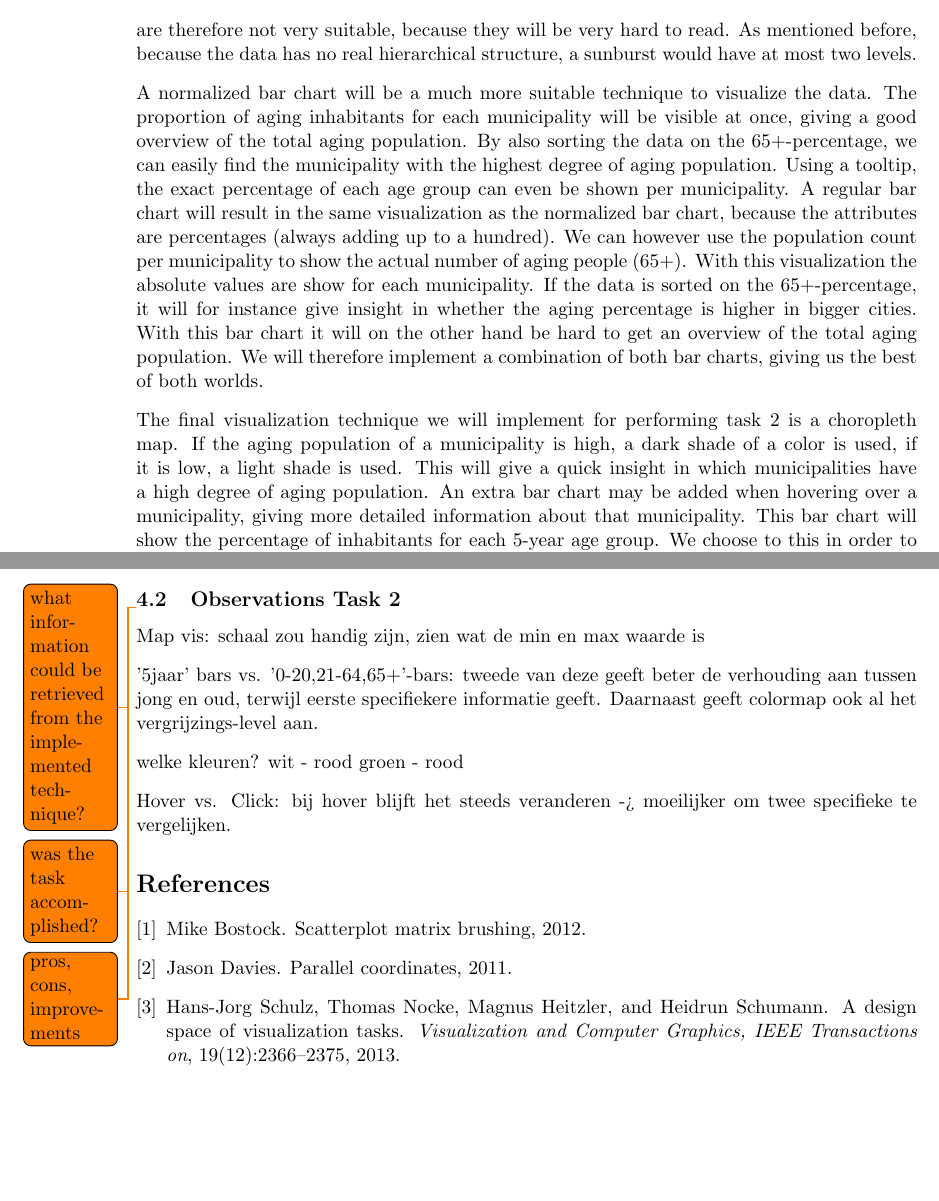
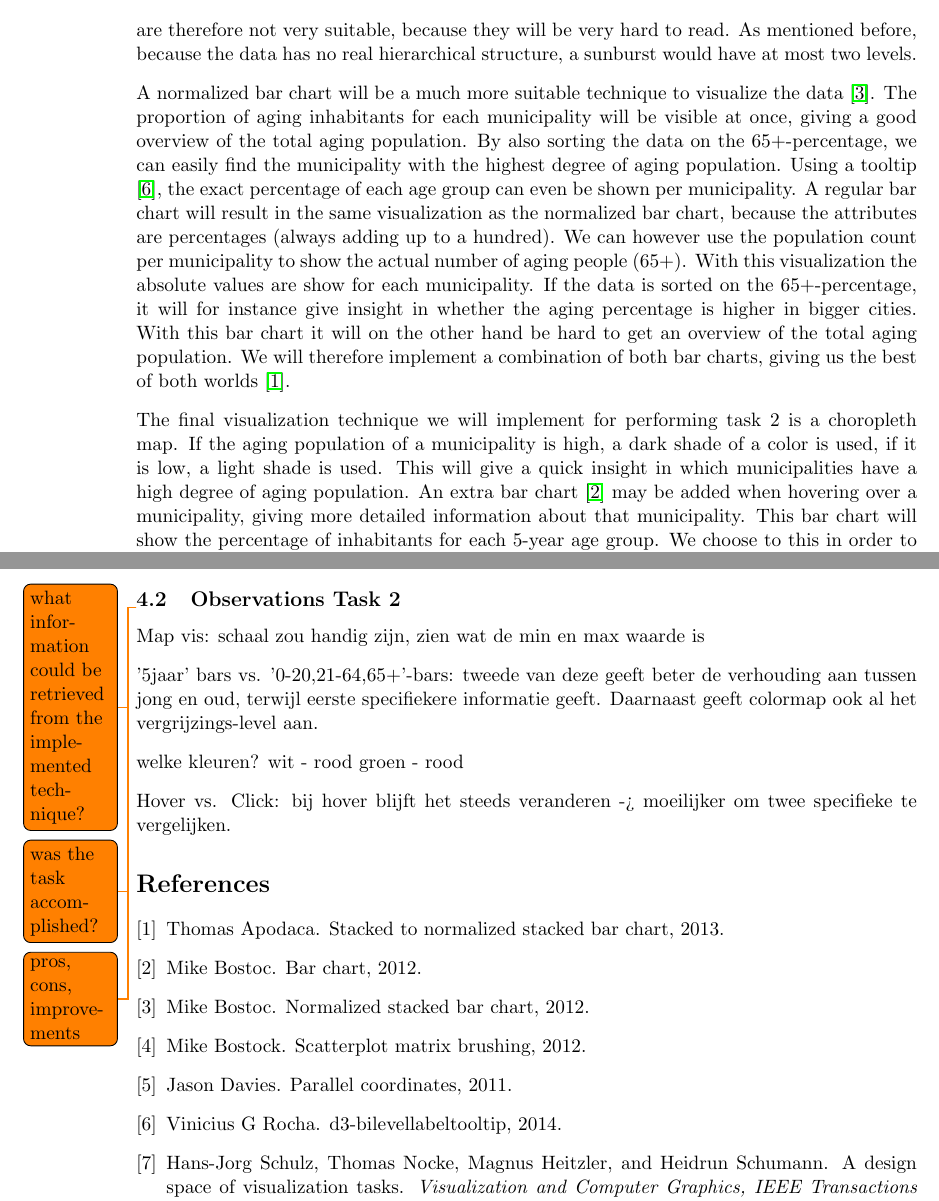
Before and after one commit to jreijrink/2IV35_Visualization, a LaTeX problem sheet (Assignment 1/Report/report.tex, which reads Assignment 1/Report/techniques.tex): two parts of pages 5 and 8 of 8, joined at a grey line, cut so that both start at the same text, the shorter picture padded with empty space. Compiled offline with pdfLaTeX.

Commit message:
added references with techniques

```diff
--- a/Assignment 1/Report/techniques.tex
+++ b/Assignment 1/Report/techniques.tex
@@ -10,6 +10,6 @@ Other visualization techniques such as bar and pie charts, were not considered s
 \subsection{Techniques Task 2}\label{sec:techniques2}
 Unlike the first task, task 2 only has a few attributes that, when combined, exactly add up to one hundred percent for each municipality. Hence, complex visualizations are not necessarily needed, and simple visualization may suffice. The biggest challenge in finding a good visualization is managing the great amount of municipalities. A pie chart or sunburst are therefore not very suitable, because they will be very hard to read. As mentioned before, because the data has no real hierarchical structure, a sunburst would have at most two levels.
 
-A normalized bar chart will be a much more suitable technique to visualize the data. The proportion of aging inhabitants for each municipality will be visible at once, giving a good overview of the total aging population. By also sorting the data on the 65+-percentage, we can easily find the municipality with the highest degree of aging population. Using a tooltip, the exact percentage of each age group can even be shown per municipality. A regular bar chart will result in the same visualization as the normalized bar chart, because the attributes are percentages (always adding up to a hundred). We can however use the population count per municipality to show the actual number of aging people (65+). With this visualization the absolute values are show for each municipality. If the data is sorted on the 65+-percentage, it will for instance give insight in whether the aging percentage is higher in bigger cities. With this bar chart it will on the other hand be hard to get an overview of the total aging population. We will therefore implement a combination of both bar charts, giving us the best of both worlds.
+A normalized bar chart will be a much more suitable technique to visualize the data \cite{D3sbc}. The proportion of aging inhabitants for each municipality will be visible at once, giving a good overview of the total aging population. By also sorting the data on the 65+-percentage, we can easily find the municipality with the highest degree of aging population. Using a tooltip \cite{D3sbctooltip}, the exact percentage of each age group can even be shown per municipality. A regular bar chart will result in the same visualization as the normalized bar chart, because the attributes are percentages (always adding up to a hundred). We can however use the population count per municipality to show the actual number of aging people (65+). With this visualization the absolute values are show for each municipality. If the data is sorted on the 65+-percentage, it will for instance give insight in whether the aging percentage is higher in bigger cities. With this bar chart it will on the other hand be hard to get an overview of the total aging population. We will therefore implement a combination of both bar charts, giving us the best of both worlds \cite{D3sbctrans}.
 
-The final visualization technique we will implement for performing task 2 is a choropleth map. If the aging population of a municipality is high, a dark shade of a color is used, if it is low, a light shade is used. This will give a quick insight in which municipalities have a high degree of aging population. An extra bar chart may be added when hovering over a municipality, giving more detailed information about that municipality. This bar chart will show the percentage of inhabitants for each 5-year age group. We choose to this in order to investigate whether this is additional information may be useful to the user.
+The final visualization technique we will implement for performing task 2 is a choropleth map. If the aging population of a municipality is high, a dark shade of a color is used, if it is low, a light shade is used. This will give a quick insight in which municipalities have a high degree of aging population. An extra bar chart \cite{D3bc} may be added when hovering over a municipality, giving more detailed information about that municipality. This bar chart will show the percentage of inhabitants for each 5-year age group. We choose to this in order to investigate whether this is additional information may be useful to the user.
```
